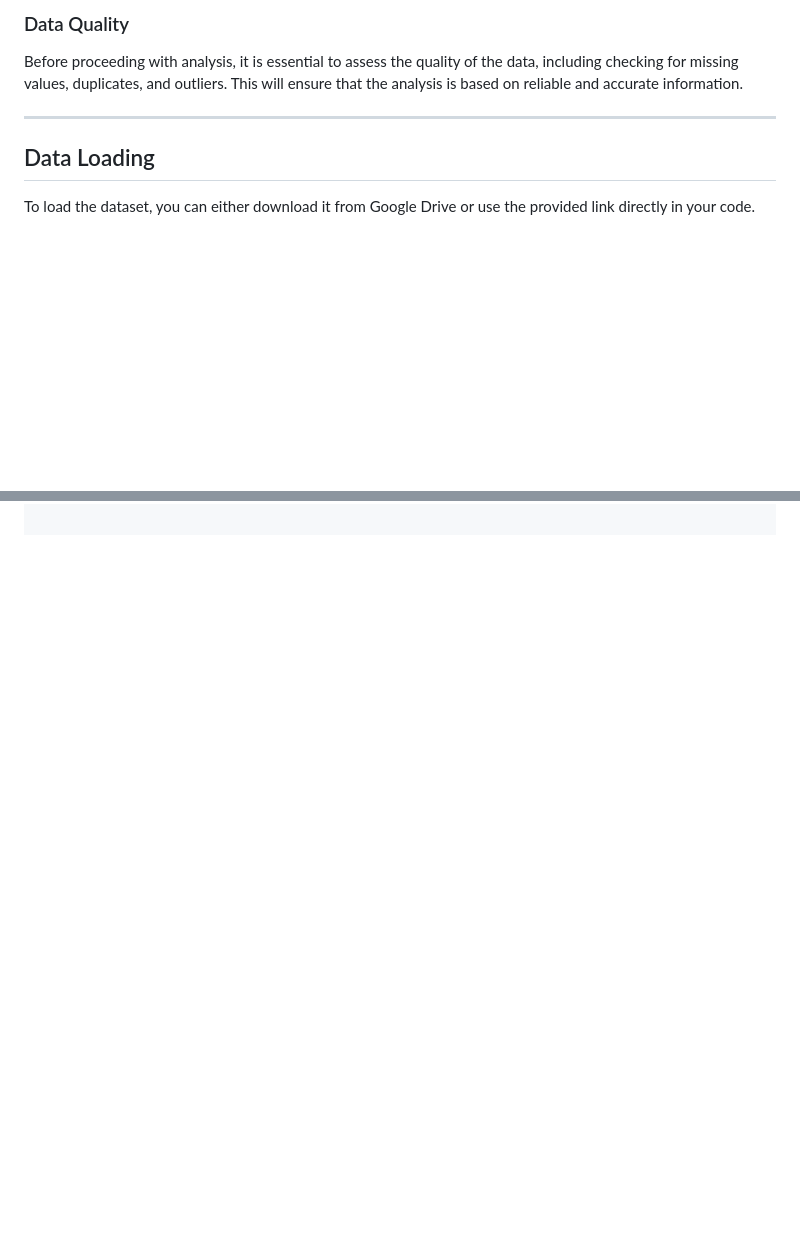
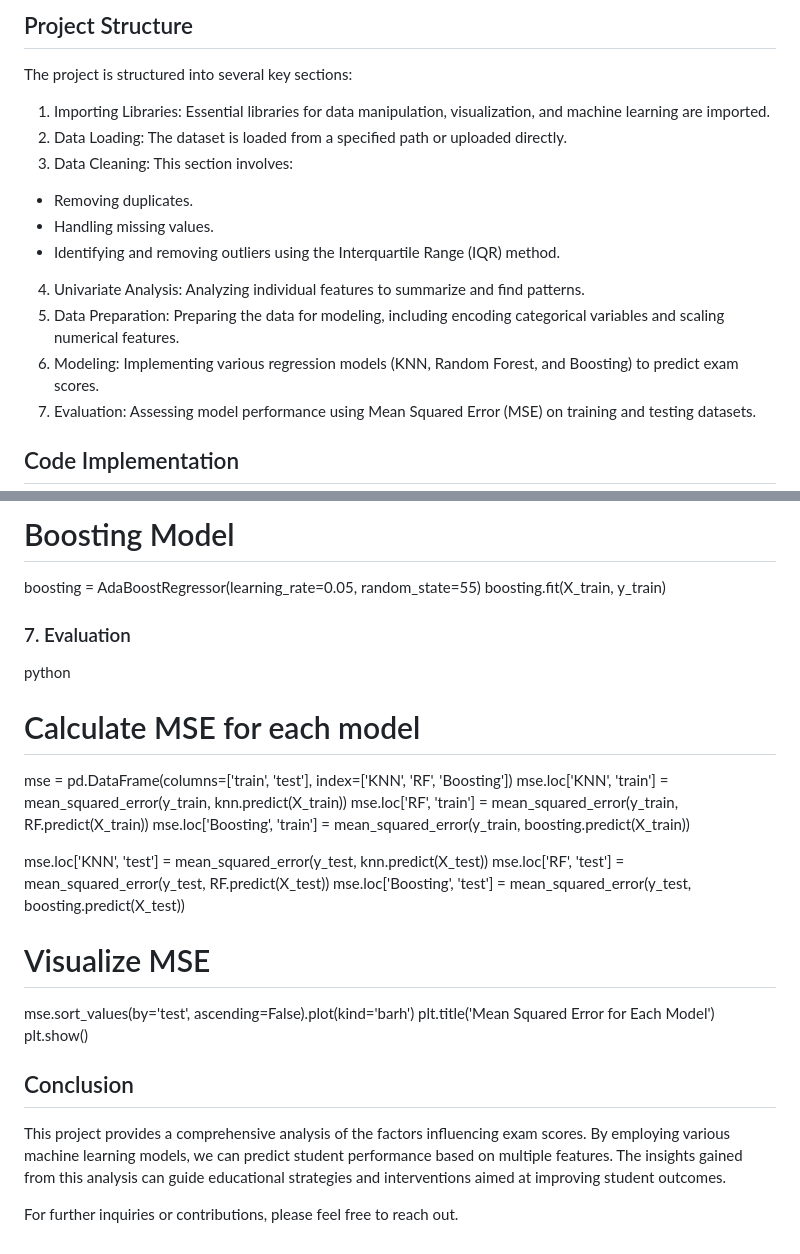
Before and after one commit to Matahari-Masalalu/HBD-Saskia-Mariska, a Markdown page: README.md, 2 parts joined by grey strips. Rendered like a GitHub page; blank space fills up the shorter version.

```diff
--- a/README.md
+++ b/README.md
@@ -62,10 +76,18 @@ The dataset used in this project contains various factors that may influence stu
 
-### Data Quality
-Before proceeding with analysis, it is essential to assess the quality of the data, including checking for missing values, duplicates, and outliers. This will ensure that the analysis is based on reliable and accurate information.
+## Project Structure
 
----
+The project is structured into several key sections:
 
-## Data Loading
+1. Importing Libraries: Essential libraries for data manipulation, visualization, and machine learning are imported.
+2. Data Loading: The dataset is loaded from a specified path or uploaded directly.
+3. Data Cleaning: This section involves:
+- Removing duplicates.
+- Handling missing values.
+- Identifying and removing outliers using the Interquartile Range (IQR) method.
+4. Univariate Analysis: Analyzing individual features to summarize and find patterns.
+5. Data Preparation: Preparing the data for modeling, including encoding categorical variables and scaling numerical features.
+6. Modeling: Implementing various regression models (KNN, Random Forest, and Boosting) to predict exam scores.
+7. Evaluation: Assessing model performance using Mean Squared Error (MSE) on training and testing datasets.
 
-To load the dataset, you can either download it from Google Drive or use the provided link directly in your code.
+## Code Implementation
 
@@ -85,0 +188,32 @@ print(StudentPerformanceFactors.head())
+# Boosting Model
+boosting = AdaBoostRegressor(learning_rate=0.05, random_state=55)
+boosting.fit(X_train, y_train)
+
+
+
+### 7. Evaluation
+
+
+python
+# Calculate MSE for each model
+mse = pd.DataFrame(columns=['train', 'test'], index=['KNN', 'RF', 'Boosting'])
+mse.loc['KNN', 'train'] = mean_squared_error(y_train, knn.predict(X_train))
+mse.loc['RF', 'train'] = mean_squared_error(y_train, RF.predict(X_train))
+mse.loc['Boosting', 'train'] = mean_squared_error(y_train, boosting.predict(X_train))
+
+mse.loc['KNN', 'test'] = mean_squared_error(y_test, knn.predict(X_test))
+mse.loc['RF', 'test'] = mean_squared_error(y_test, RF.predict(X_test))
+mse.loc['Boosting', 'test'] = mean_squared_error(y_test, boosting.predict(X_test))
+
+# Visualize MSE
+mse.sort_values(by='test', ascending=False).plot(kind='barh')
+plt.title('Mean Squared Error for Each Model')
+plt.show()
+
+
+
+## Conclusion
+
+This project provides a comprehensive analysis of the factors influencing exam scores. By employing various machine learning models, we can predict student performance based on multiple features. The insights gained from this analysis can guide educational strategies and interventions aimed at improving student outcomes.
+
+For further inquiries or contributions, please feel free to reach out.
```
Also changed, not shown: other parts of README.md (+157 -63 lines).
